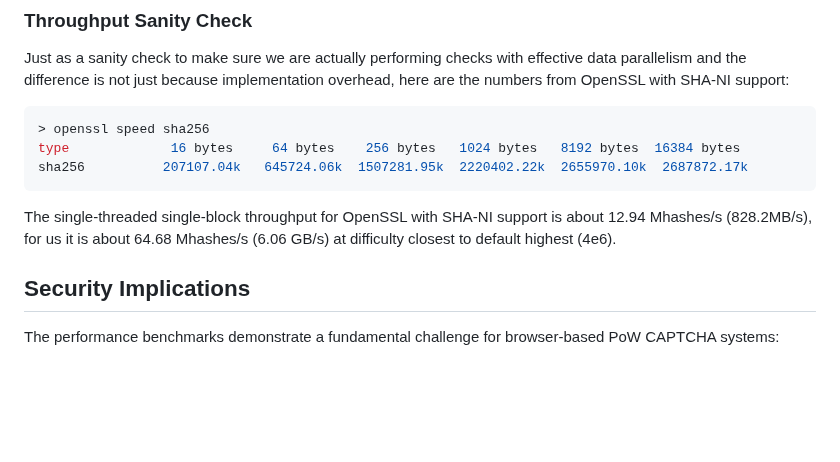
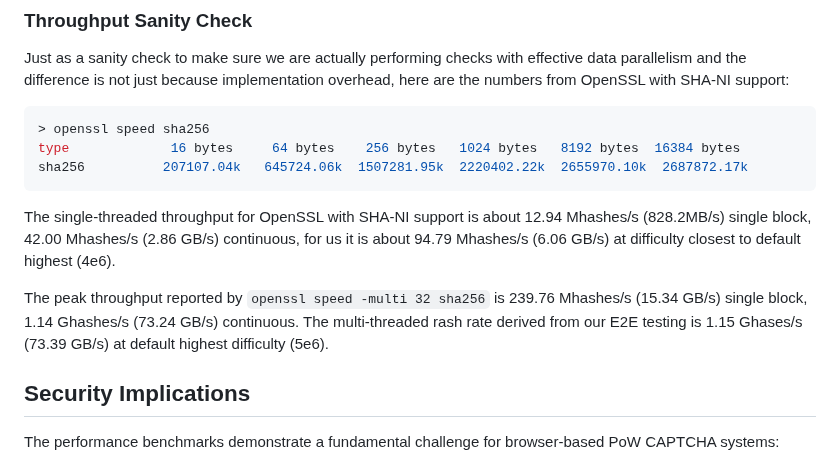
Before and after one commit to eternal-flame-AD/pow-buster, a Markdown page: README.md, the part around the change. Rendered like a GitHub page; blank space fills up the shorter version.

Commit message:
Update OpenSSL thrpt
Signed-off-by: eternal-flame-AD <yume@yumechi.jp>

````diff
--- a/README.md
+++ b/README.md
@@ -212,7 +212,9 @@ type             16 bytes     64 bytes    256 bytes   1024 bytes   8192 bytes  1
 sha256          207107.04k   645724.06k  1507281.95k  2220402.22k  2655970.10k  2687872.17k
 ```
 
-The single-threaded single-block throughput for OpenSSL with SHA-NI support is about 12.94 Mhashes/s (828.2MB/s), for us it is about 64.68 Mhashes/s (6.06 GB/s) at difficulty closest to default highest (4e6).
+The single-threaded throughput for OpenSSL with SHA-NI support is about 12.94 Mhashes/s (828.2MB/s) single block, 42.00 Mhashes/s (2.86 GB/s) continuous, for us it is about 94.79 Mhashes/s (6.06 GB/s) at difficulty closest to default highest (4e6).
+
+The peak throughput reported by `openssl speed -multi 32 sha256` is 239.76 Mhashes/s (15.34 GB/s) single block, 1.14 Ghashes/s (73.24 GB/s) continuous. The multi-threaded rash rate derived from our E2E testing is 1.15 Ghases/s (73.39 GB/s) at default highest difficulty (5e6).
 
 ## Security Implications
 
````
